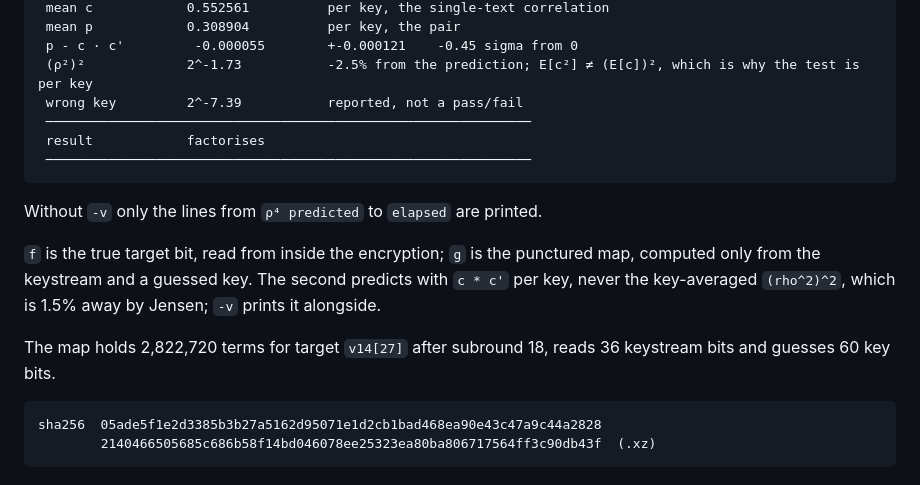
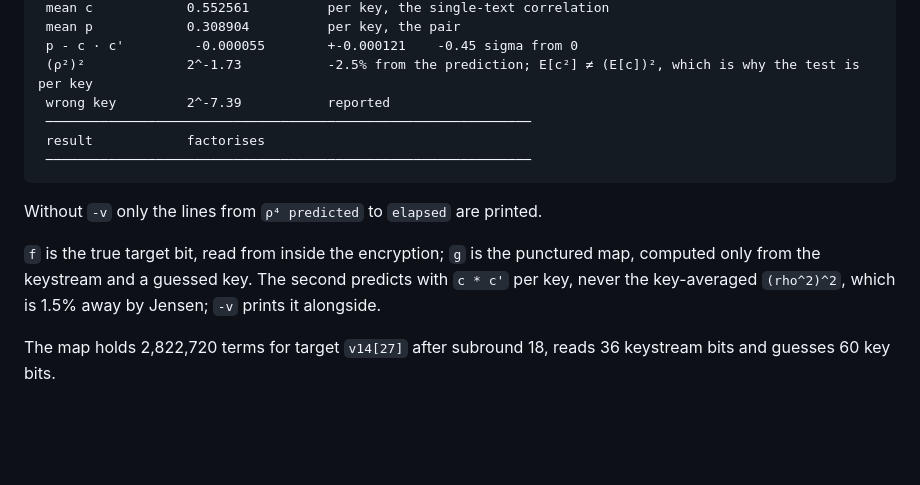
Before and after one commit to hirengarai/forro_artifacts, a Markdown page: puncturing/readme.md, the part around the change. GitHub-like rendering; blank space fills up the shorter version.

Commit message:
Refactor readme.md for clarity and conciseness
Removed unnecessary lines and cleaned up formatting in the readme.

````diff
--- a/puncturing/readme.md
+++ b/puncturing/readme.md
@@ -86,7 +86,7 @@ $ ./rho4 data/f_1_5round.punc 777 -v
  mean p            0.308904          per key, the pair
  p - c · c'         -0.000055        +-0.000121    -0.45 sigma from 0
  (ρ²)²             2^-1.73           -2.5% from the prediction; E[c²] ≠ (E[c])², which is why the test is per key
- wrong key         2^-7.39           reported, not a pass/fail
+ wrong key         2^-7.39           reported
  ──────────────────────────────────────────────────────────────
  result            factorises
  ──────────────────────────────────────────────────────────────
@@ -101,8 +101,3 @@ predicts with `c * c'` per key, never the key-averaged `(rho^2)^2`, which is
 
 The map holds 2,822,720 terms for target `v14[27]` after subround 18, reads
 36 keystream bits and guesses 60 key bits.
-
-```
-sha256  05ade5f1e2d3385b3b27a5162d95071e1d2cb1bad468ea90e43c47a9c44a2828
-        2140466505685c686b58f14bd046078ee25323ea80ba806717564ff3c90db43f  (.xz)
-```
````
